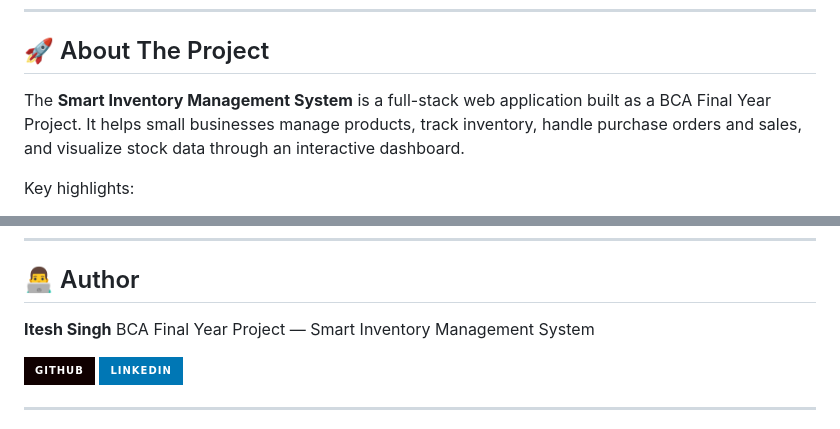
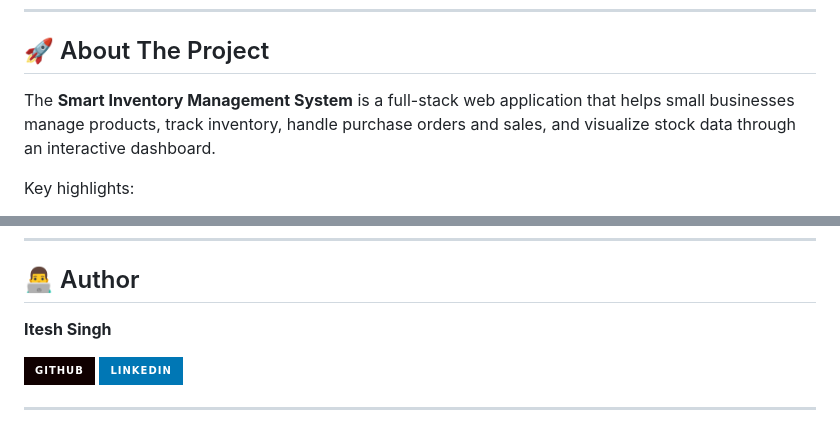
Before and after one commit to itesh-singh/smart-inventory-management-system, a Markdown page: README.md, 2 parts joined by grey strips. Rendered like a GitHub page; badges without logos.

Commit message:
Refactor README.md for improved formatting
Removed unnecessary line breaks and adjusted formatting.

```diff
--- a/README.md
+++ b/README.md
@@ -23,7 +23,7 @@
 
 ## 🚀 About The Project
 
-The **Smart Inventory Management System** is a full-stack web application built as a BCA Final Year Project. It helps small businesses manage products, track inventory, handle purchase orders and sales, and visualize stock data through an interactive dashboard.
+The **Smart Inventory Management System** is a full-stack web application that helps small businesses manage products, track inventory, handle purchase orders and sales, and visualize stock data through an interactive dashboard.
 
 Key highlights:
 
@@ -325,7 +322,6 @@ http://localhost:8000/admin/
 ## 👨‍💻 Author
 
 **Itesh Singh**
-BCA Final Year Project — Smart Inventory Management System
 
 [![GitHub](https://img.shields.io/badge/GitHub-100000?style=for-the-badge&logo=github&logoColor=white)](https://github.com/itesh-singh)
 [![LinkedIn](https://img.shields.io/badge/LinkedIn-0077B5?style=for-the-badge&logo=linkedin&logoColor=white)](https://linkedin.com/in/itesh-singh-113b55323)
```
Also changed, not shown: other parts of README.md (+2 -5 lines).
